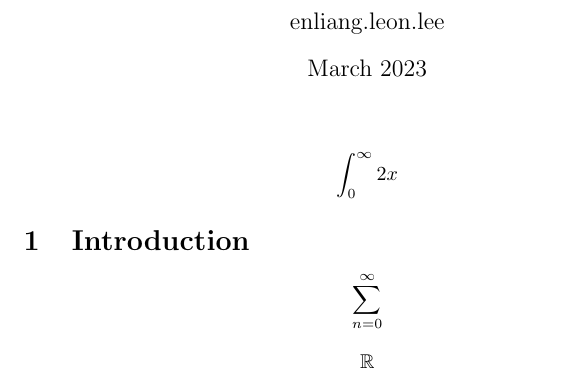
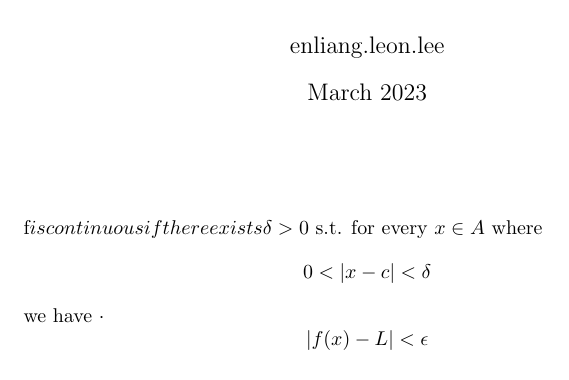
Before and after one commit to leon0241/leon-latex-notes, a LaTeX document (notes.tex): part of the page, cut so that both start at the same text. Compiled offline with pdfLaTeX.

Commit message:
doing some testing

```diff
--- a/notes.tex
+++ b/notes.tex
@@ -9,13 +9,10 @@
 \date{March 2023}
 
 \begin{document}
-
 \maketitle
-$$\int_{0}^{\infty} 2x$$
-\section{Introduction}
-
-$$\sum_{n=0}^{\infty} $$
-
-$$\R$$
-
+$$
+$f$ is continuous if there exists $\delta > 0$ s.t. for every $x\in A$ where
+$$0 < \lvert x - c\rvert < \delta$$
+we have $\cdot$
+$$\lvert f(x) - L\rvert < \epsilon$$
 \end{document}
```
Also changed, not shown: notes.pdf, 5 other files.
